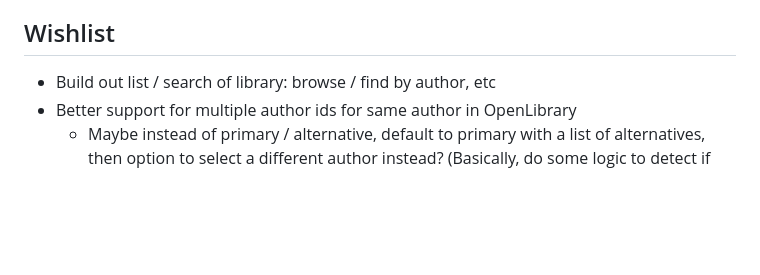
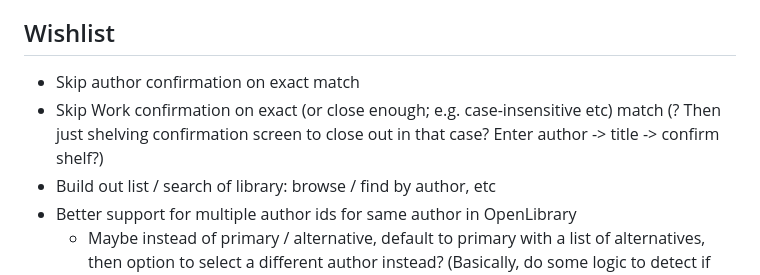
Before and after one commit to mathwizard1232/django-book, a Markdown page: README.md, the part around the change. GitHub-like rendering; blank space fills up the shorter version.

Commit message:
notes on better entry flow

```diff
--- a/README.md
+++ b/README.md
@@ -58,6 +58,8 @@ not previously seen, the OpenLibrary API is called for lookup and confirmation s
 * Visuals/UX inconsistent (UI text with background color set or not / CSS breaks)
 
 ## Wishlist
+* Skip author confirmation on exact match
+* Skip Work confirmation on exact (or close enough; e.g. case-insensitive etc) match (? Then just shelving confirmation screen to close out in that case? Enter author -> title -> confirm shelf?)
 * Build out list / search of library: browse / find by author, etc
 * Better support for multiple author ids for same author in OpenLibrary
   * Maybe instead of primary / alternative, default to primary with a list of alternatives, then option to select a different author instead? (Basically, do some logic to detect if any multiple results are likely the same author or different and branch accordingly, but go to a default author and enter title rather than always require the extra step on new author)
```
